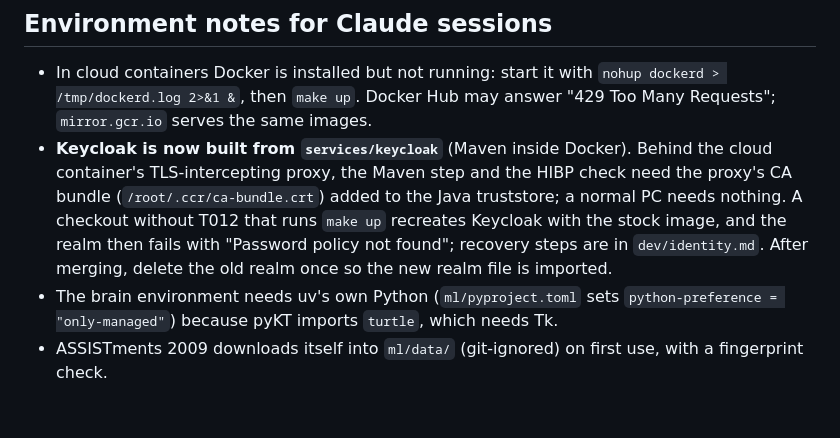
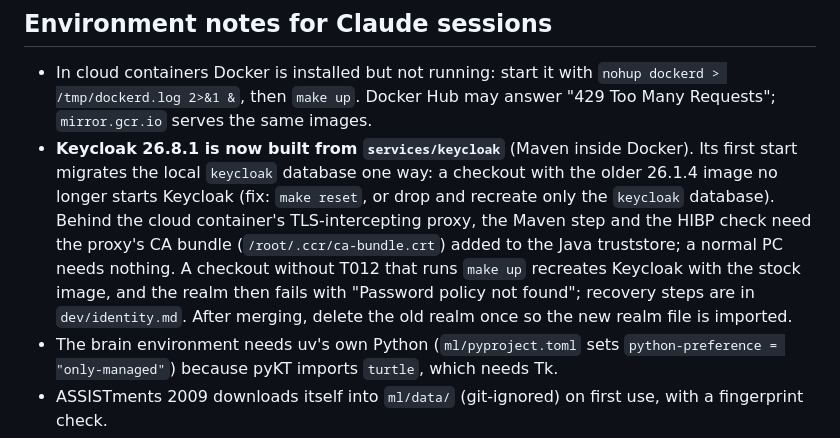
Before and after one commit to salahamami/Kuizi, a Markdown page: docs/STATUS.md, the part around the change. GitHub-like rendering; blank space fills up the shorter version.

```diff
--- a/docs/STATUS.md
+++ b/docs/STATUS.md
@@ -48,7 +48,7 @@ The full list, by urgency and ticket, is in [`product-owner-decisions.md`](produ
 ## Environment notes for Claude sessions
 
 - In cloud containers Docker is installed but not running: start it with `nohup dockerd > /tmp/dockerd.log 2>&1 &`, then `make up`. Docker Hub may answer "429 Too Many Requests"; `mirror.gcr.io` serves the same images.
-- **Keycloak is now built from `services/keycloak`** (Maven inside Docker). Behind the cloud container's TLS-intercepting proxy, the Maven step and the HIBP check need the proxy's CA bundle (`/root/.ccr/ca-bundle.crt`) added to the Java truststore; a normal PC needs nothing. A checkout without T012 that runs `make up` recreates Keycloak with the stock image, and the realm then fails with "Password policy not found"; recovery steps are in `dev/identity.md`. After merging, delete the old realm once so the new realm file is imported.
+- **Keycloak 26.8.1 is now built from `services/keycloak`** (Maven inside Docker). Its first start migrates the local `keycloak` database one way: a checkout with the older 26.1.4 image no longer starts Keycloak (fix: `make reset`, or drop and recreate only the `keycloak` database). Behind the cloud container's TLS-intercepting proxy, the Maven step and the HIBP check need the proxy's CA bundle (`/root/.ccr/ca-bundle.crt`) added to the Java truststore; a normal PC needs nothing. A checkout without T012 that runs `make up` recreates Keycloak with the stock image, and the realm then fails with "Password policy not found"; recovery steps are in `dev/identity.md`. After merging, delete the old realm once so the new realm file is imported.
 - The brain environment needs uv's own Python (`ml/pyproject.toml` sets `python-preference = "only-managed"`) because pyKT imports `turtle`, which needs Tk.
 - ASSISTments 2009 downloads itself into `ml/data/` (git-ignored) on first use, with a fingerprint check.
 - Parallel agents: the Agent tool's `isolation: "worktree"` needs `origin/main`, which is empty. Create worktrees by hand instead (`git worktree add -b <branch> .claude/worktrees/<name> feat/sprint-2`; `.claude/worktrees/` is excluded locally in `.git/info/exclude` and in `.prettierignore`).
```
Also changed, not shown: CHANGELOG.md (+2 -2 lines).
